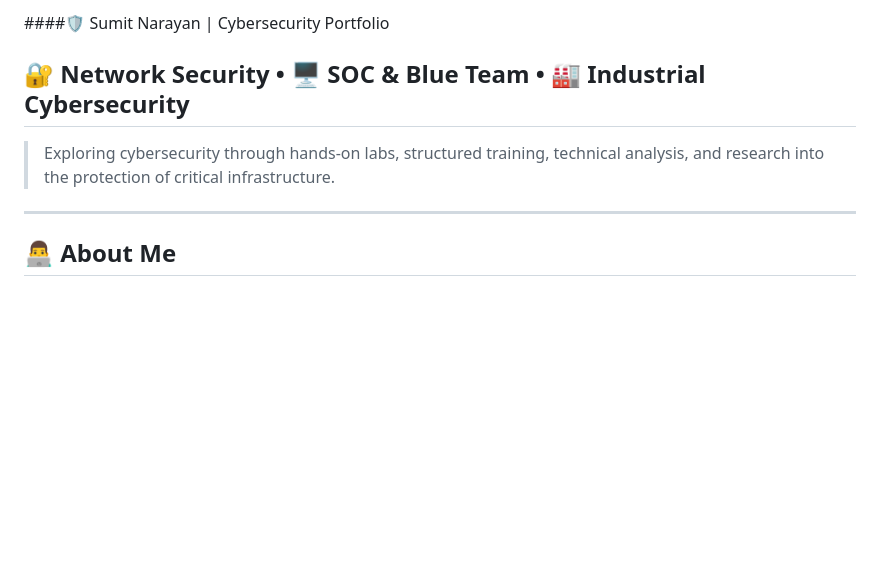
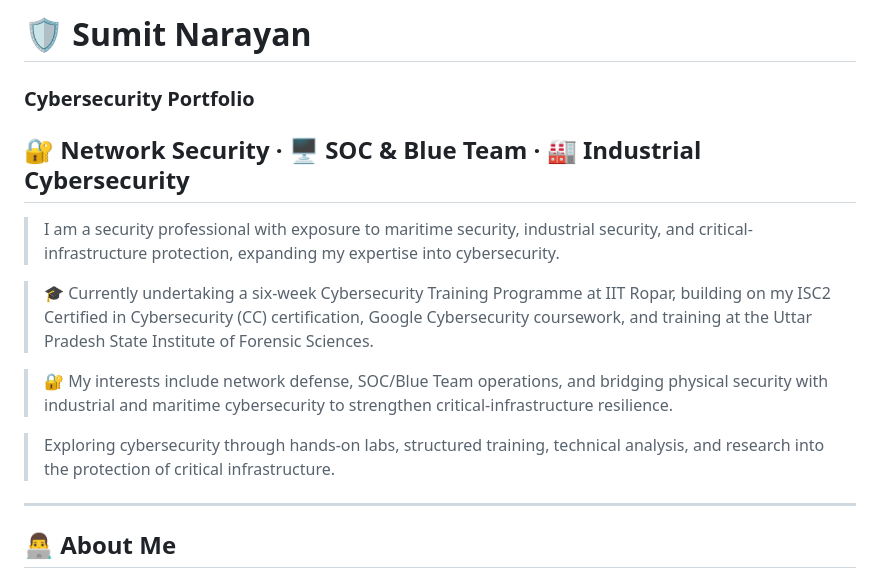
Before and after one commit to sumitnarayan/cybersecurity-portfolio, a Markdown page: README.md, the part around the change. Rendered like a GitHub page; blank space fills up the shorter version.

```diff
--- a/README.md
+++ b/README.md
@@ -1,8 +1,16 @@
-####🛡️ Sumit Narayan | Cybersecurity Portfolio
+# 🛡️ Sumit Narayan
 
-## 🔐 Network Security  •  🖥️ SOC & Blue Team  •  🏭 Industrial Cybersecurity
+### Cybersecurity Portfolio
 
-> Exploring cybersecurity through hands-on labs, structured training, technical analysis, and research into the protection of critical infrastructure.
+🔐 Network Security · 🖥️ SOC & Blue Team · 🏭 Industrial Cybersecurity
+---
+>I am a security professional with exposure to maritime security, industrial security, and critical-infrastructure protection, expanding my expertise into cybersecurity.
+
+>🎓 Currently undertaking a six-week Cybersecurity Training Programme at IIT Ropar, building on my ISC2 Certified in Cybersecurity (CC) certification, Google Cybersecurity coursework, and training at the Uttar Pradesh State Institute of Forensic Sciences.
+
+>🔐 My interests include network defense, SOC/Blue Team operations, and bridging physical security with industrial and maritime cybersecurity to strengthen critical-infrastructure resilience.
+
+>Exploring cybersecurity through hands-on labs, structured training, technical analysis, and research into the protection of critical infrastructure.
 
 ---
 
```
